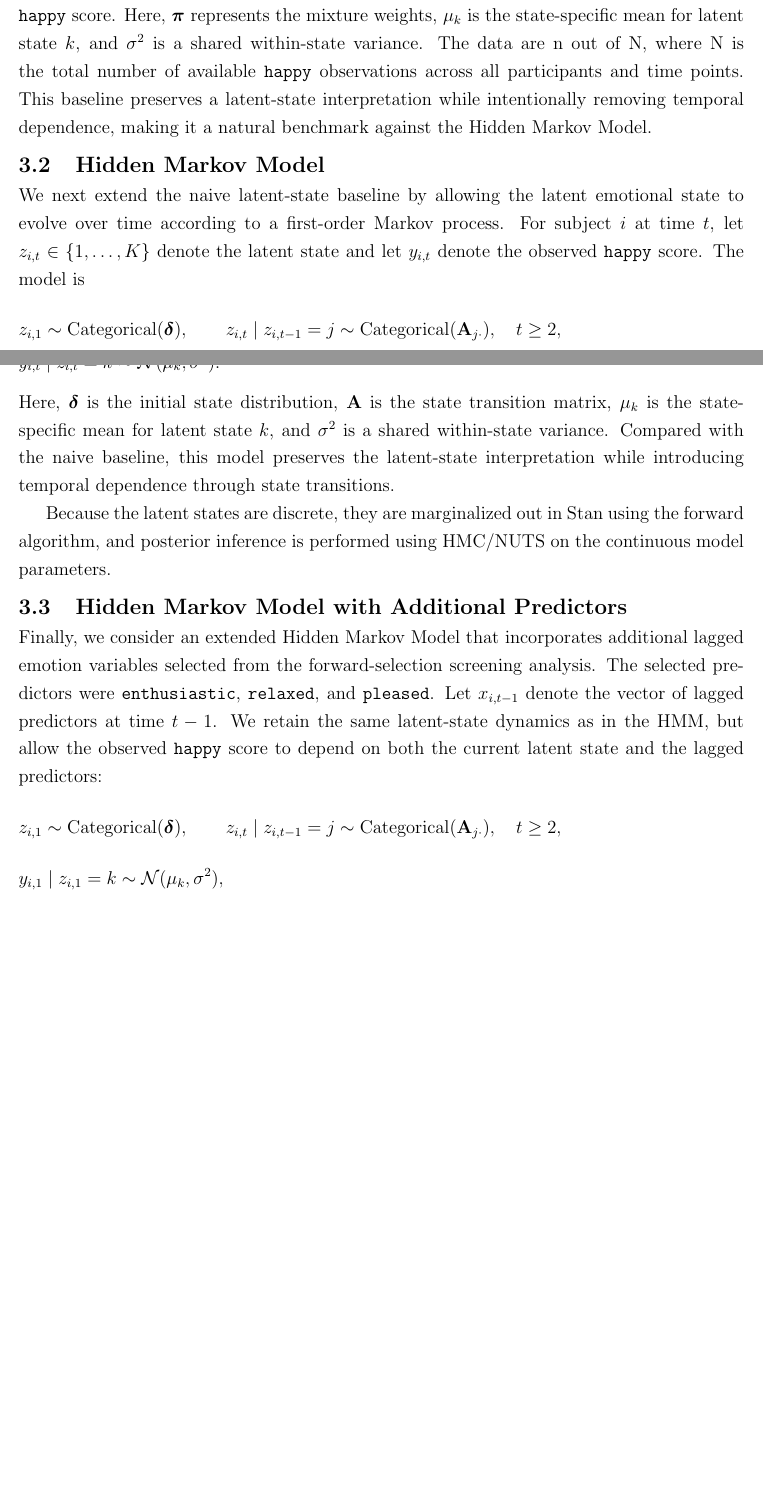
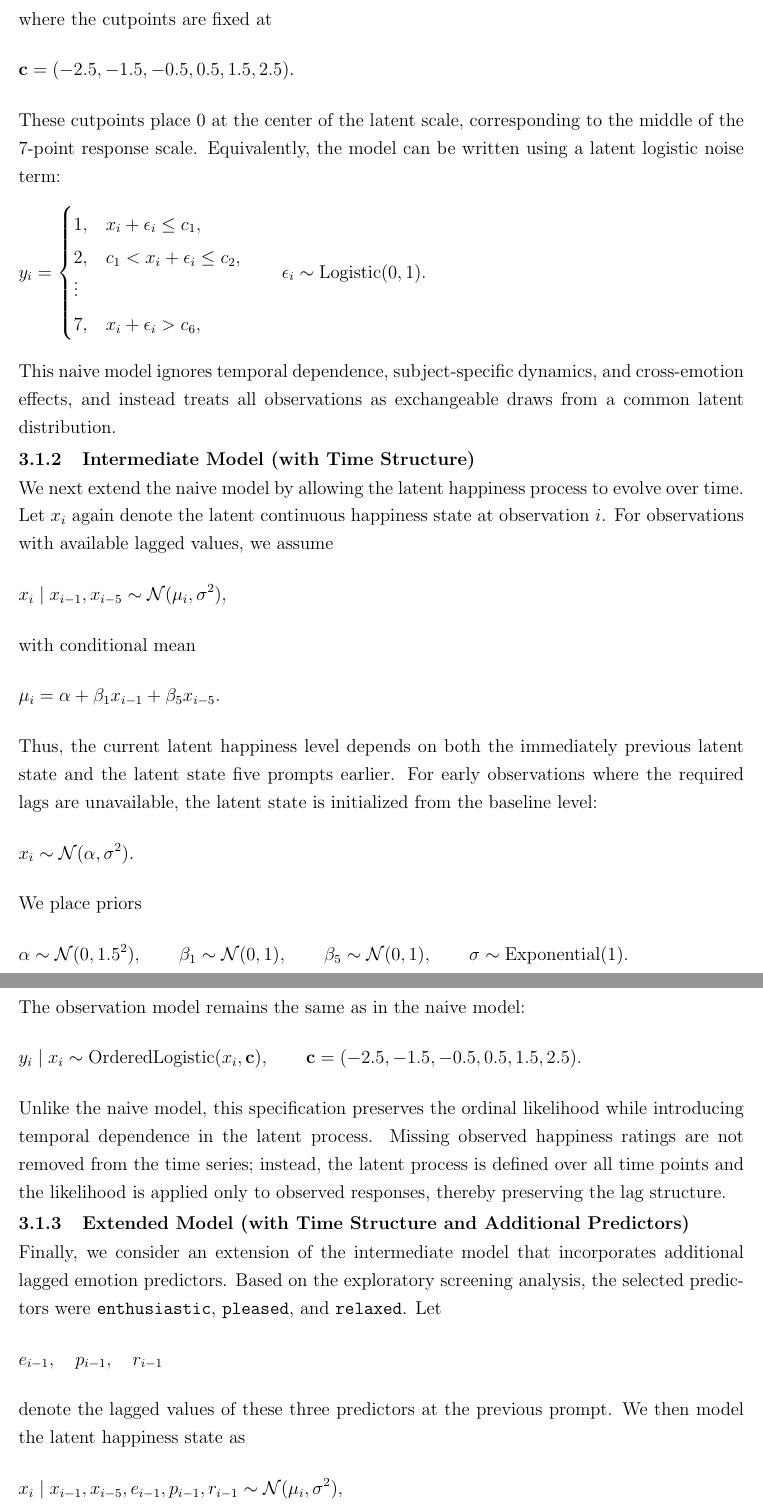
Before and after one commit to Marclianjie/STAT405-Project-, a LaTeX document (Overleaf/Report/Report Paper.tex): two parts of pages 4 and 5 of 7 before the commit and two parts of pages 4 and 5 of 8 after it, joined at a grey line, cut at the place of the change, the shorter picture padded with empty space. Compiled offline with pdfLaTeX.

Commit message:
Updates from Overleaf

```diff
--- a/Overleaf/Report/Report Paper.tex
+++ b/Overleaf/Report/Report Paper.tex
@@ -62,7 +62,8 @@ The University of British Columbia
 \date{\small
 STAT 405: Bayesian Statistics \\
 Instructor: Dr.~Alexandre Bouchard-Côté \\
-April 2026
+April 2026 \\
+\href{https://github.com/Marclianjie/STAT405-Project-}{GitHub Repo}
 }
 
 %------------------------------------------------
@@ -133,15 +129,57 @@ We then examined the cross-correlation function (CCF) between \texttt{happy} and
+where the cutpoints are fixed at
+\[
+\mathbf{c}=(-2.5,-1.5,-0.5,0.5,1.5,2.5).
+\]
+These cutpoints place \(0\) at the center of the latent scale, corresponding to the middle of the 7-point response scale. Equivalently, the model can be written using a latent logistic noise term:
+\[
+y_i =
+\begin{cases}
+1, & x_i+\epsilon_i \le c_1,\\
+2, & c_1 < x_i+\epsilon_i \le c_2,\\
+\vdots \\
+7, & x_i+\epsilon_i > c_6,
+\end{cases}
+\qquad
+\epsilon_i \sim \mathrm{Logistic}(0,1).
+\]
+This naive model ignores temporal dependence, subject-specific dynamics, and cross-emotion effects, and instead treats all observations as exchangeable draws from a common latent distribution.
 
-We first consider a naive latent-state baseline model for \texttt{happy}. In this model, each observed happiness score is assumed to arise from one of \(K\) latent emotional states, but the latent states are treated as independent across observations and therefore do not evolve over time. Specifically,
+\subsubsection{Intermediate Model (with Time Structure)}
+
+We next extend the naive model by allowing the latent happiness process to evolve over time. Let \(x_i\) again denote the latent continuous happiness state at observation \(i\). For observations with available lagged values, we assume
 \[
-z_n \sim \mathrm{Categorical}(\boldsymbol{\pi}), \qquad
-y_n \mid z_n = k \sim \mathcal{N}(\mu_k, \sigma^2),
+x_i \mid x_{i-1},x_{i-5} \sim \mathcal{N}(\mu_i,\sigma^2),
 \]
-where \(z_n\) denotes the latent state associated with observation \(n\), and \(y_n\) is the observed \texttt{happy} score. Here, \(\boldsymbol{\pi}\) represents the mixture weights, \(\mu_k\) is the state-specific mean for latent state \(k\), and \(\sigma^2\) is a shared within-state variance. The data are n out of N, where N is the total number of available \texttt{happy} observations across all participants and time points. This baseline preserves a latent-state interpretation while intentionally removing temporal dependence, making it a natural benchmark against the Hidden Markov Model.
+with conditional mean
+\[
+\mu_i = \alpha + \beta_1 x_{i-1} + \beta_5 x_{i-5}.
+\]
+Thus, the current latent happiness level depends on both the immediately previous latent state and the latent state five prompts earlier. For early observations where the required lags are unavailable, the latent state is initialized from the baseline level:
+\[
+x_i \sim \mathcal{N}(\alpha,\sigma^2).
+\]
+We place priors
+\[
+\alpha \sim \mathcal{N}(0,1.5^2), \qquad
+\beta_1 \sim \mathcal{N}(0,1), \qquad
+\beta_5 \sim \mathcal{N}(0,1), \qquad
+\sigma \sim \mathrm{Exponential}(1).
+\]
+The observation model remains the same as in the naive model:
+\[
+y_i \mid x_i \sim \mathrm{OrderedLogistic}(x_i,\mathbf{c}),
+\qquad
+\mathbf{c}=(-2.5,-1.5,-0.5,0.5,1.5,2.5).
+\]
+Unlike the naive model, this specification preserves the ordinal likelihood while introducing temporal dependence in the latent process. Missing observed happiness ratings are not removed from the time series; instead, the latent process is defined over all time points and the likelihood is applied only to observed responses, thereby preserving the lag structure.
 
+\subsubsection{Extended Model (with Time Structure and Additional Predictors)}
 
-\subsection{Hidden Markov Model}
-
-We next extend the naive latent-state baseline by allowing the latent emotional state to evolve over time according to a first-order Markov process. For subject \(i\) at time \(t\), let \(z_{i,t} \in \{1,\dots,K\}\) denote the latent state and let \(y_{i,t}\) denote the observed \texttt{happy} score. The model is
+Finally, we consider an extension of the intermediate model that incorporates additional lagged emotion predictors. Based on the exploratory screening analysis, the selected predictors were \texttt{enthusiastic}, \texttt{pleased}, and \texttt{relaxed}. Let
 \[
-z_{i,1} \sim \mathrm{Categorical}(\boldsymbol{\delta}), \qquad
-z_{i,t} \mid z_{i,t-1}=j \sim \mathrm{Categorical}(\mathbf{A}_{j\cdot}), \quad t \ge 2,
+e_{i-1}, \quad p_{i-1}, \quad r_{i-1}
+\]
+denote the lagged values of these three predictors at the previous prompt. We then model the latent happiness state as
+\[
+x_i \mid x_{i-1},x_{i-5},e_{i-1},p_{i-1},r_{i-1}
+\sim \mathcal{N}(\mu_i,\sigma^2),
@@ -151,11 +213,3 @@ y_{i,t} \mid z_{i,t}=k \sim \mathcal{N}(\mu_k, \sigma^2).
 \]
-Here, \(\boldsymbol{\delta}\) is the initial state distribution, \(\mathbf{A}\) is the state transition matrix, \(\mu_k\) is the state-specific mean for latent state \(k\), and \(\sigma^2\) is a shared within-state variance. Compared with the naive baseline, this model preserves the latent-state interpretation while introducing temporal dependence through state transitions.
-
-Because the latent states are discrete, they are marginalized out in Stan using the forward algorithm, and posterior inference is performed using HMC/NUTS on the continuous model parameters.
-
-\subsection{Hidden Markov Model with Additional Predictors}
-
-Finally, we consider an extended Hidden Markov Model that incorporates additional lagged emotion variables selected from the forward-selection screening analysis. The selected predictors were \texttt{enthusiastic}, \texttt{relaxed}, and \texttt{pleased}. Let \(x_{i,t-1}\) denote the vector of lagged predictors at time \(t-1\). We retain the same latent-state dynamics as in the HMM, but allow the observed \texttt{happy} score to depend on both the current latent state and the lagged predictors:
+As before, the observation model is
 \[
-z_{i,1} \sim \mathrm{Categorical}(\boldsymbol{\delta}), \qquad
-z_{i,t} \mid z_{i,t-1}=j \sim \mathrm{Categorical}(\mathbf{A}_{j\cdot}), \quad t \ge 2,
@@ -164 +219,0 @@ z_{i,t} \mid z_{i,t-1}=j \sim \mathrm{Categorical}(\mathbf{A}_{j\cdot}), \quad t
-y_{i,1} \mid z_{i,1}=k \sim \mathcal{N}(\mu_k, \sigma^2),
@@ -171,3 +221,4 @@ Here, \(\phi\) captures direct autoregressive dependence in \texttt{happy}, whil
+\subsection{Posterior Computation Methods}
 
 
 
```
Also changed, not shown: Overleaf/Report/Report Paper.tex (80 more changed lines).
